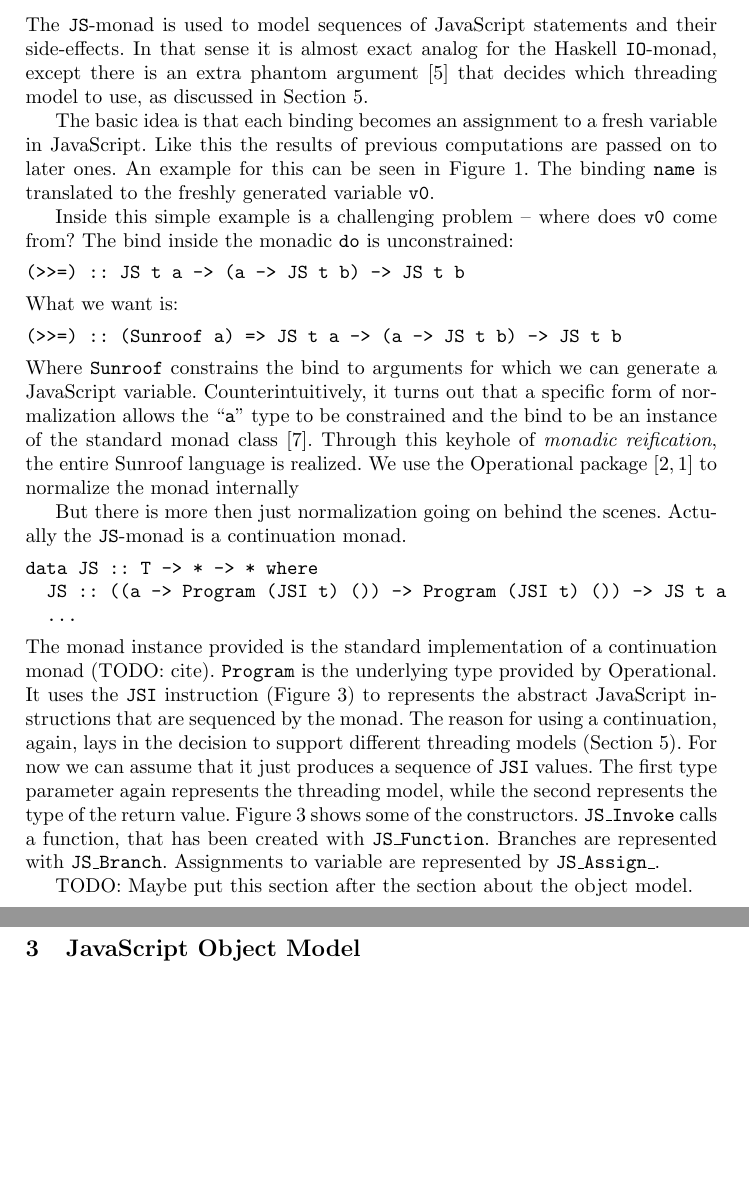
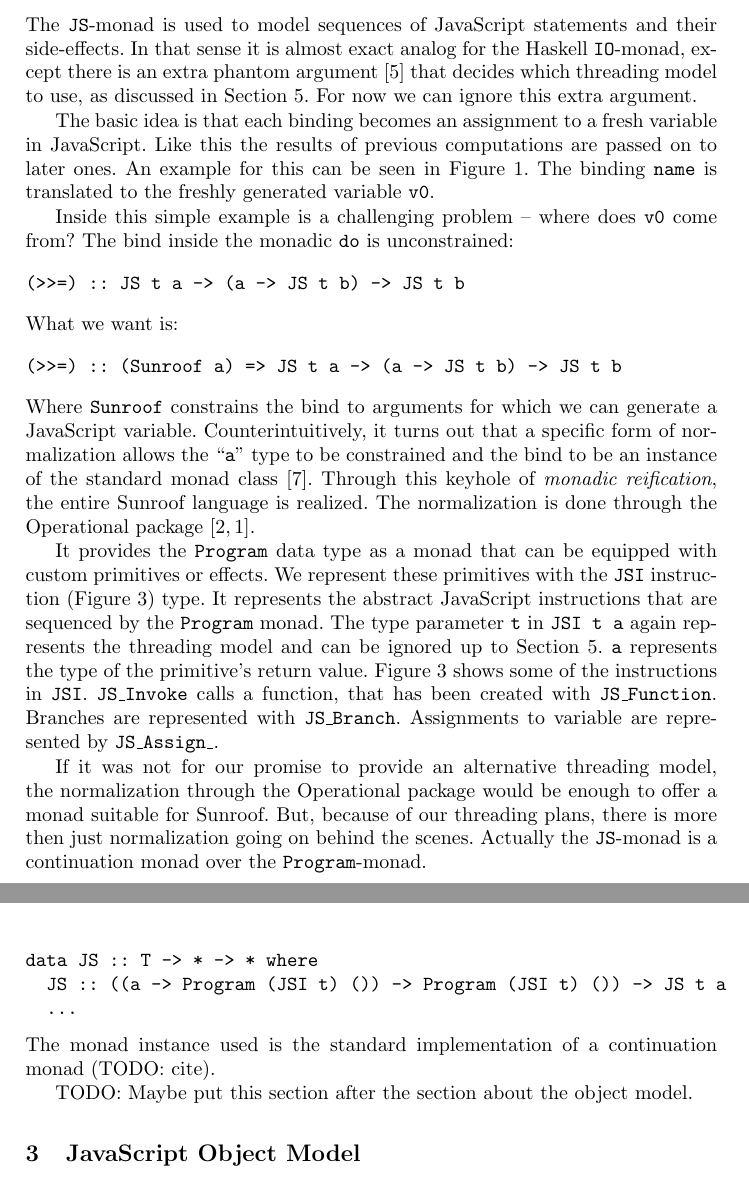
Before and after one commit to ku-fpg/paper-sunroof-tfp13, a LaTeX paper (sunroof.tex, which reads sections/js-monad.tex): two parts of pages 3 and 4 of 16, joined at a grey line, cut so that both start at the same text, the shorter picture padded with empty space. Compiled offline with pdfLaTeX.

Commit message:
Rewrote the JS monad section. It makes more sense now.

```diff
--- a/sections/js-monad.tex
+++ b/sections/js-monad.tex
@@ -9,6 +9,7 @@ exact analog for the Haskell \IO-monad, except there
 is an extra phantom argument~\cite{Leijen:99:Phantom}
 that decides which threading model to use, as
 discussed in Section \ref{sec:threading-models}.
+For now we can ignore this extra argument.
 
 The basic idea is that each binding becomes an
 assignment to a fresh variable in JavaScript. Like
@@ -35,26 +36,16 @@ it turns out that a specific form of normalization allows
 the ``\Src{a}'' type to be constrained and the bind to
 be an instance of the standard monad class~\cite{Sculthorpe:13:ConstrainedMonads}.
 Through this keyhole of {\em monadic reification},
-the entire Sunroof language is realized. We
-use the Operational package \cite{Apfelmus:10:Operational,Hackage:10:Operational}
-to normalize the monad internally
+the entire Sunroof language is realized. The
+normalization is done through the Operational package
+\cite{Apfelmus:10:Operational,Hackage:10:Operational}.
 
-But there is more then just normalization going on behind the scenes.
-Actually the \JS-monad is a continuation monad.
-\begin{verbatim}
-data JS :: T -> * -> * where
-  JS :: ((a -> Program (JSI t) ()) -> Program (JSI t) ()) -> JS t a
-  ...
-\end{verbatim}
-The monad instance provided is the standard implementation of
-a continuation monad (TODO: cite).
-\Src{Program} is the underlying type provided by Operational.
-It uses the \JSI~instruction (Figure \ref{fig:jsi-definition})
-to represents the abstract JavaScript instructions
-that are sequenced by the monad. The reason for using a
-continuation, again, lays in the decision to support different
-threading models (Section \ref{sec:threading-models}).
-For now we can assume that it just produces a sequence of \JSI~values.
+It provides the \Src{Program} data type as a monad that
+can be equipped with custom primitives or effects.
+We represent these primitives with the \JSI~instruction
+(Figure \ref{fig:jsi-definition}) type. It represents the
+abstract JavaScript instructions that are sequenced by the \Src{Program}
+monad.
 \begin{figure}
 \begin{verbatim}
 data JSI :: T -> * -> * where
@@ -71,12 +62,30 @@ data JSI :: T -> * -> * where
 \caption{Parts of the \JSI nstruction data type.}
 \label{fig:jsi-definition}
 \end{figure}
-The first type parameter again represents the threading model, while
-the second represents the type of the return value.
-Figure \ref{fig:jsi-definition} shows some of the constructors.
+The type parameter \Src{t} in \Src{JSI t a} again represents
+the threading model and can be ignored up to Section \ref{sec:threading-models}.
+\Src{a} represents the type of the primitive's return value.
+Figure \ref{fig:jsi-definition} shows some of the instructions
+in \JSI.
 \Src{JS\_Invoke} calls a function, that has been created with \Src{JS\_Function}.
 Branches are represented with \Src{JS\_Branch}. Assignments to variable
 are represented by \Src{JS\_Assign\_}.
+
+If it was not for our promise to provide an alternative
+threading model, the normalization through the Operational package
+would be enough to offer a monad suitable for Sunroof.
+But, because of our threading plans, there is more then just
+normalization going on behind the scenes.
+Actually the \JS-monad is a continuation monad over the
+\Src{Program}-monad.
+\begin{verbatim}
+data JS :: T -> * -> * where
+  JS :: ((a -> Program (JSI t) ()) -> Program (JSI t) ()) -> JS t a
+  ...
+\end{verbatim}
+The monad instance used is the standard implementation of
+a continuation monad (TODO: cite).
+
 
 TODO: Maybe put this section after the section about the object model.
 
```
